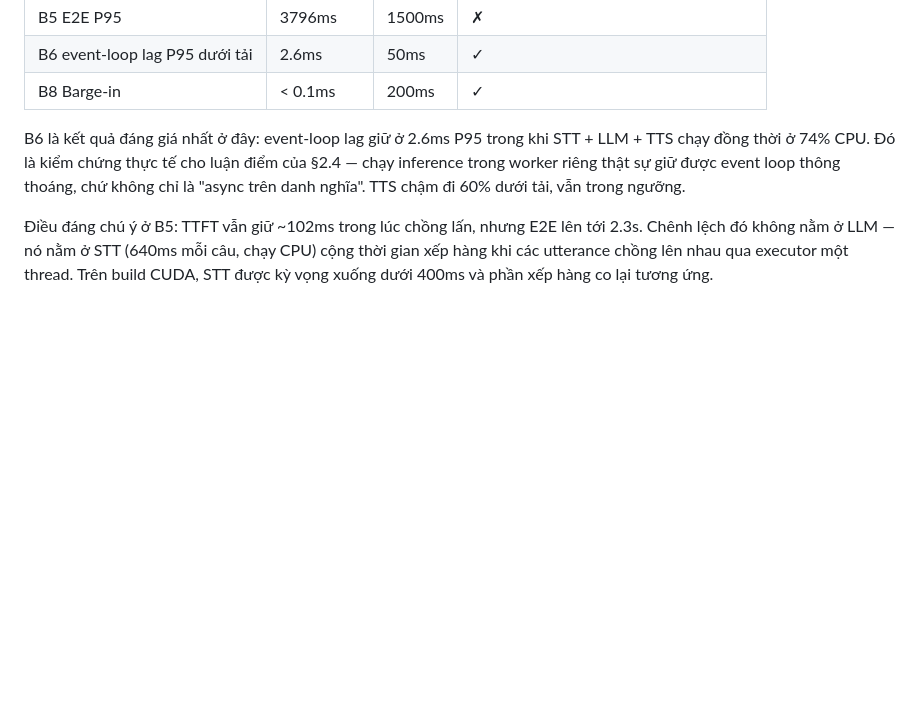
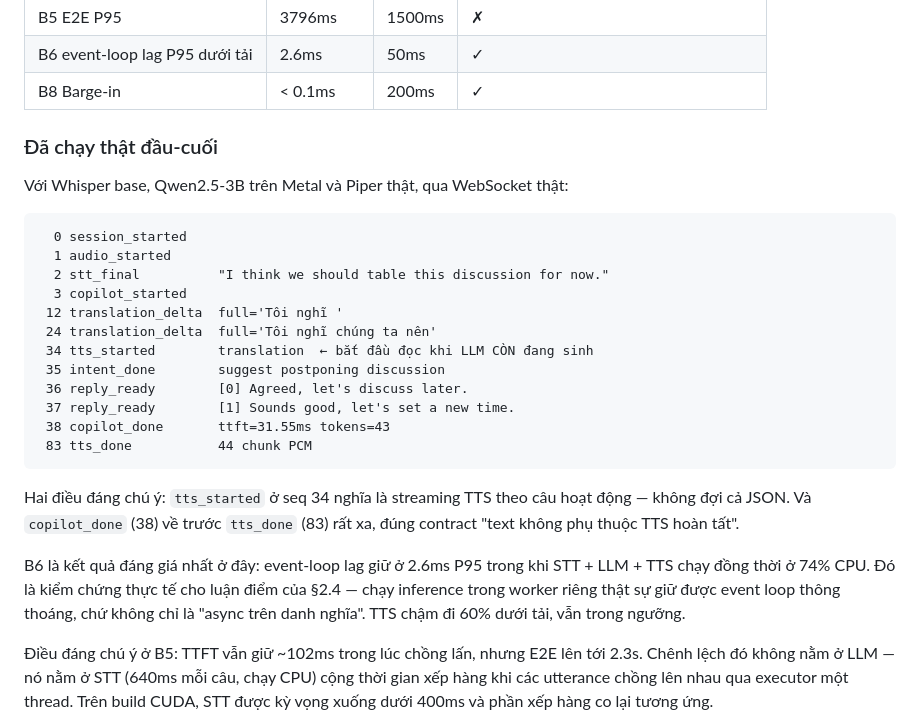
Before and after one commit to hoangthien4699/vosu, a Markdown page: README.md, the part around the change. Drawn GitHub-style; blank space fills up the shorter version.

Commit message:
README: ghi lại kết quả chạy thật đầu-cuối
Chạy qua WebSocket thật với Whisper base, Qwen2.5-3B trên Metal và Piper thật.
Hai quan sát xác nhận contract:

- tts_started xuất hiện ở seq 34, tức bắt đầu đọc khi LLM CÒN đang sinh —
  streaming TTS theo câu hoạt động, không đợi cả JSON (§2.4 / Task E6).
- copilot_done (seq 38) về trước tts_done (seq 83) rất xa — text không phụ
  thuộc TTS hoàn tất, đúng nguyên tắc thiết kế xuyên suốt.

Không ký tự JSON thô nào lọt ra frontend, sequence liên tục, một utterance_id
duy nhất cho cả luồng.

Co-Authored-By: Claude Opus 5 (1M context) <noreply@anthropic.com>

````diff
--- a/README.md
+++ b/README.md
@@ -112,6 +112,29 @@ Không phải kết quả Gate — Gate phải chạy trên NVIDIA 6GB. Đây l
 | B5 E2E P95 | 3796ms | 1500ms | ✗ |
 | B6 event-loop lag P95 dưới tải | 2.6ms | 50ms | ✓ |
 | B8 Barge-in | < 0.1ms | 200ms | ✓ |
+
+### Đã chạy thật đầu-cuối
+
+Với Whisper base, Qwen2.5-3B trên Metal và Piper thật, qua WebSocket thật:
+
+```
+  0 session_started
+  1 audio_started
+  2 stt_final          "I think we should table this discussion for now."
+  3 copilot_started
+ 12 translation_delta  full='Tôi nghĩ '
+ 24 translation_delta  full='Tôi nghĩ chúng ta nên'
+ 34 tts_started        translation  ← bắt đầu đọc khi LLM CÒN đang sinh
+ 35 intent_done        suggest postponing discussion
+ 36 reply_ready        [0] Agreed, let's discuss later.
+ 37 reply_ready        [1] Sounds good, let's set a new time.
+ 38 copilot_done       ttft=31.55ms tokens=43
+ 83 tts_done           44 chunk PCM
+```
+
+Hai điều đáng chú ý: `tts_started` ở seq 34 nghĩa là streaming TTS theo câu
+hoạt động — không đợi cả JSON. Và `copilot_done` (38) về trước `tts_done` (83)
+rất xa, đúng contract "text không phụ thuộc TTS hoàn tất".
 
 B6 là kết quả đáng giá nhất ở đây: event-loop lag giữ ở 2.6ms P95 trong khi
 STT + LLM + TTS chạy đồng thời ở 74% CPU. Đó là kiểm chứng thực tế cho luận
````
